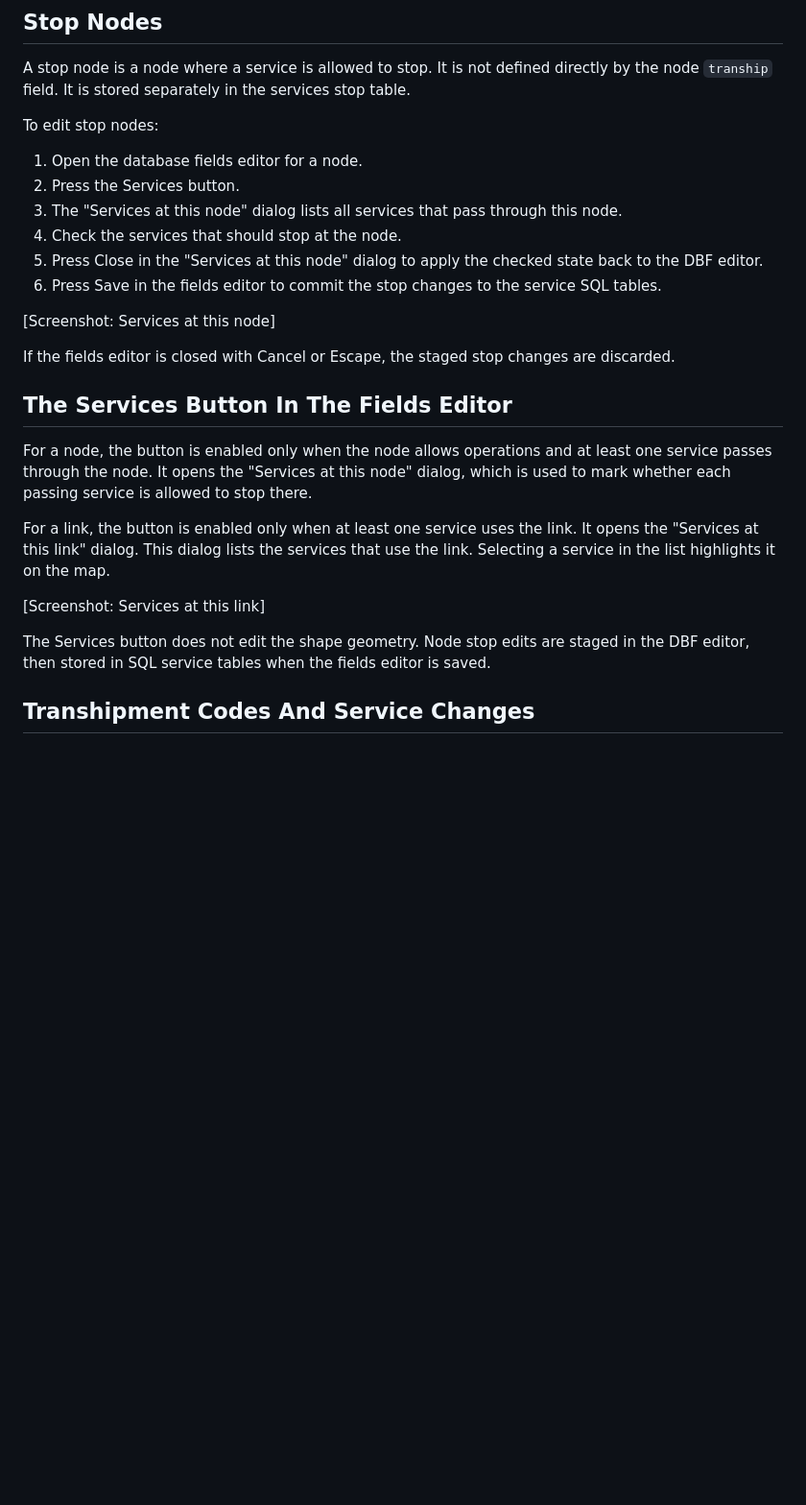
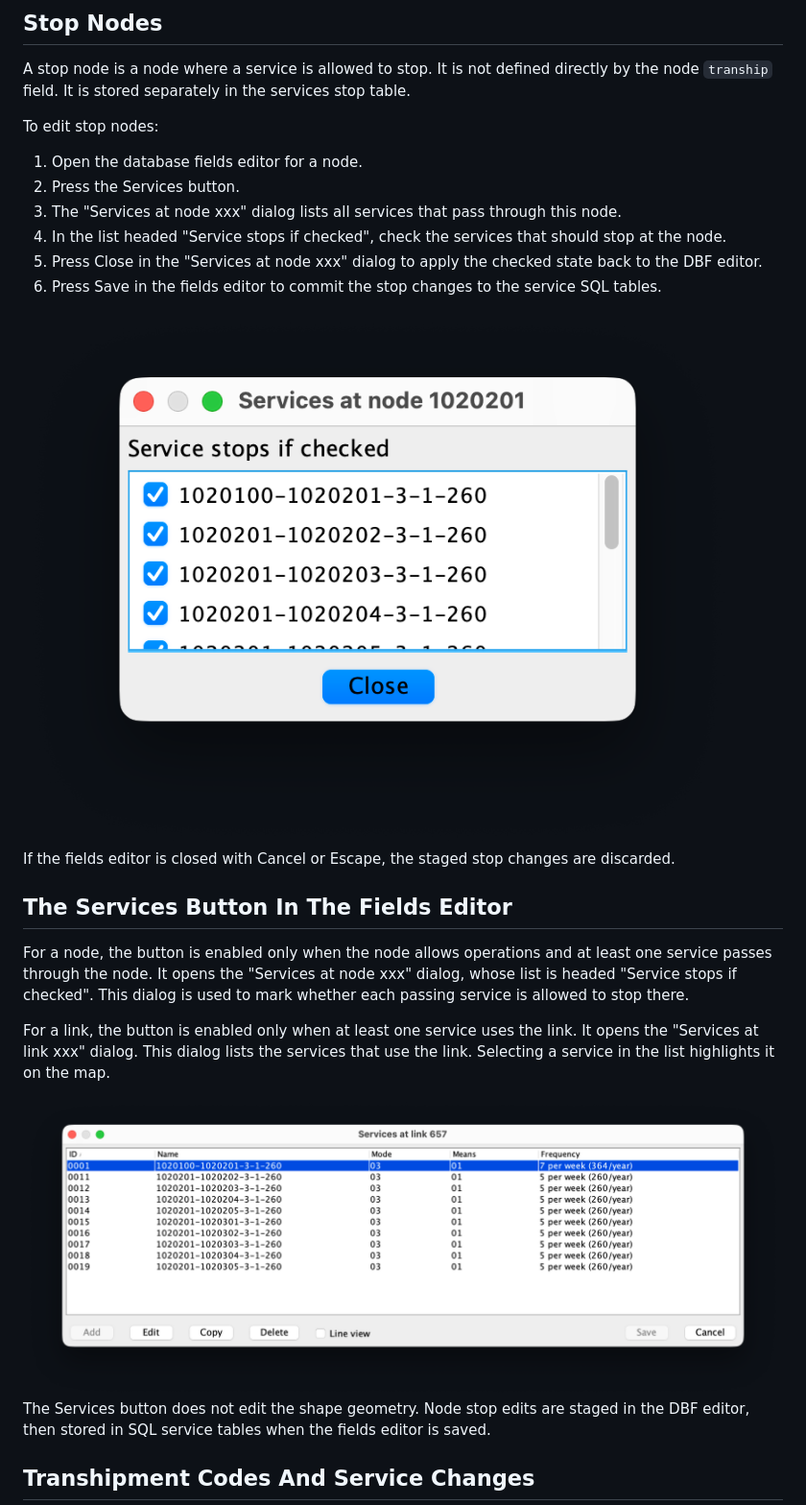
Before and after one commit to jourquin/Nodus, a Markdown page: doc/services/services-workflow.md, the part around the change printed below. Shown: that part at 96% size. Drawn GitHub-style; pictures changed too: doc/images/services/services-at-link.png (added), doc/images/services/services-at-node.png (added); blank space fills up the shorter version.

Commit message:
Improved documentation for service lines

```diff
--- a/doc/services/services-workflow.md
+++ b/doc/services/services-workflow.md
@@ -112,22 +112,22 @@ To edit stop nodes:
 
 1. Open the database fields editor for a node.
 2. Press the Services button.
-3. The "Services at this node" dialog lists all services that pass through this node.
-4. Check the services that should stop at the node.
-5. Press Close in the "Services at this node" dialog to apply the checked state back to the DBF editor.
+3. The "Services at node xxx" dialog lists all services that pass through this node.
+4. In the list headed "Service stops if checked", check the services that should stop at the node.
+5. Press Close in the "Services at node xxx" dialog to apply the checked state back to the DBF editor.
 6. Press Save in the fields editor to commit the stop changes to the service SQL tables.
 
-[Screenshot: Services at this node]
+<img src="../images/services/services-at-node.png" alt="Services at node" style="display:block; width:65%; max-width:430px; height:auto; margin:0.8em auto;">
 
 If the fields editor is closed with Cancel or Escape, the staged stop changes are discarded.
 
 ## The Services Button In The Fields Editor
 
-For a node, the button is enabled only when the node allows operations and at least one service passes through the node. It opens the "Services at this node" dialog, which is used to mark whether each passing service is allowed to stop there.
+For a node, the button is enabled only when the node allows operations and at least one service passes through the node. It opens the "Services at node xxx" dialog, whose list is headed "Service stops if checked". This dialog is used to mark whether each passing service is allowed to stop there.
 
-For a link, the button is enabled only when at least one service uses the link. It opens the "Services at this link" dialog. This dialog lists the services that use the link. Selecting a service in the list highlights it on the map.
+For a link, the button is enabled only when at least one service uses the link. It opens the "Services at link xxx" dialog. This dialog lists the services that use the link. Selecting a service in the list highlights it on the map.
 
-[Screenshot: Services at this link]
+<img src="../images/services/services-at-link.png" alt="Services at link" style="display:block; width:85%; max-width:760px; height:auto; margin:0.8em auto;">
 
 The Services button does not edit the shape geometry. Node stop edits are staged in the DBF editor, then stored in SQL service tables when the fields editor is saved.
 
```
Also changed, not shown: other parts of doc/services/services-workflow.md (+2 -2 lines), doc/images/services/service-details-editor.png (added), doc/images/services/services-editor.png (added), 4 other files.
